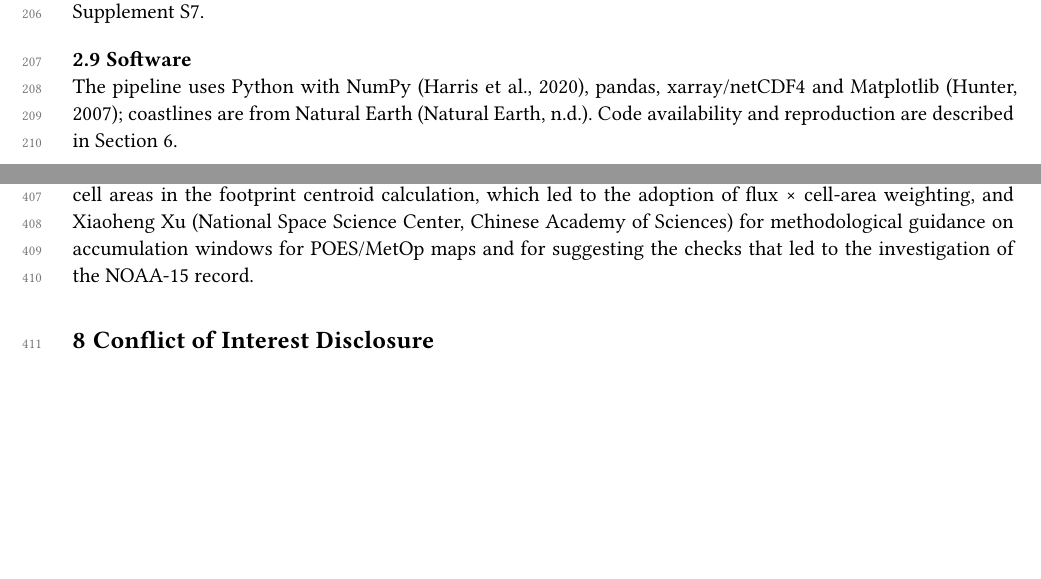
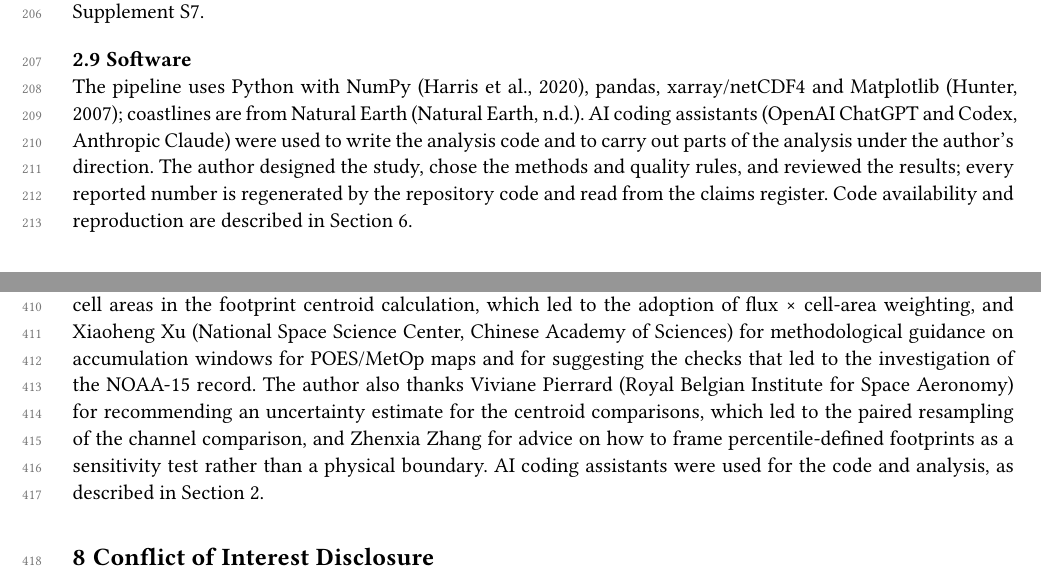
Before and after one commit to fellipegoncalvesleite/saa-poes-mapping, a Typst document (paper/main.typ): two parts of pages 5 and 11 of 12, joined at a grey line, cut so that both start at the same text, the shorter picture padded with empty space. Compiled offline with Typst 0.15.

Commit message:
paper, README: disclose AI-assisted code and analysis, thank Pierrard and Zhang, add plain abstract and how to cite

```diff
--- a/paper/main.typ
+++ b/paper/main.typ
@@ -110,7 +110,7 @@ QC-1 (Sect. 2.2) was written after this record was found; the record satisfies i
 
 == Software
 
-The pipeline uses Python with NumPy @harris2020numpy, pandas, xarray/netCDF4 and Matplotlib @hunter2007matplotlib; coastlines are from Natural Earth @naturalearth. Code availability and reproduction are described in Section 6.
+The pipeline uses Python with NumPy @harris2020numpy, pandas, xarray/netCDF4 and Matplotlib @hunter2007matplotlib; coastlines are from Natural Earth @naturalearth. AI coding assistants (OpenAI ChatGPT and Codex, Anthropic Claude) were used to write the analysis code and to carry out parts of the analysis under the author's direction. The author designed the study, chose the methods and quality rules, and reviewed the results; every reported number is regenerated by the repository code and read from the claims register. Code availability and reproduction are described in Section 6.
 
 = Results
 
@@ -203,7 +203,7 @@ Input data are the public NOAA/NCEI processed SEM-2 daily files @ncei_sem2 for 1
 
 = Acknowledgements
 
-The author thanks François Ginisty (Augura Space) for pointing out the need to account for unequal physical cell areas in the footprint centroid calculation, which led to the adoption of flux × cell-area weighting, and Xiaoheng Xu (National Space Science Center, Chinese Academy of Sciences) for methodological guidance on accumulation windows for POES/MetOp maps and for suggesting the checks that led to the investigation of the NOAA-15 record.
+The author thanks François Ginisty (Augura Space) for pointing out the need to account for unequal physical cell areas in the footprint centroid calculation, which led to the adoption of flux × cell-area weighting, and Xiaoheng Xu (National Space Science Center, Chinese Academy of Sciences) for methodological guidance on accumulation windows for POES/MetOp maps and for suggesting the checks that led to the investigation of the NOAA-15 record. The author also thanks Viviane Pierrard (Royal Belgian Institute for Space Aeronomy) for recommending an uncertainty estimate for the centroid comparisons, which led to the paired resampling of the channel comparison, and Zhenxia Zhang for advice on how to frame percentile-defined footprints as a sensitivity test rather than a physical boundary. AI coding assistants were used for the code and analysis, as described in Section 2.
 
 = Conflict of Interest Disclosure
 
```
Also changed, not shown: README.md.
